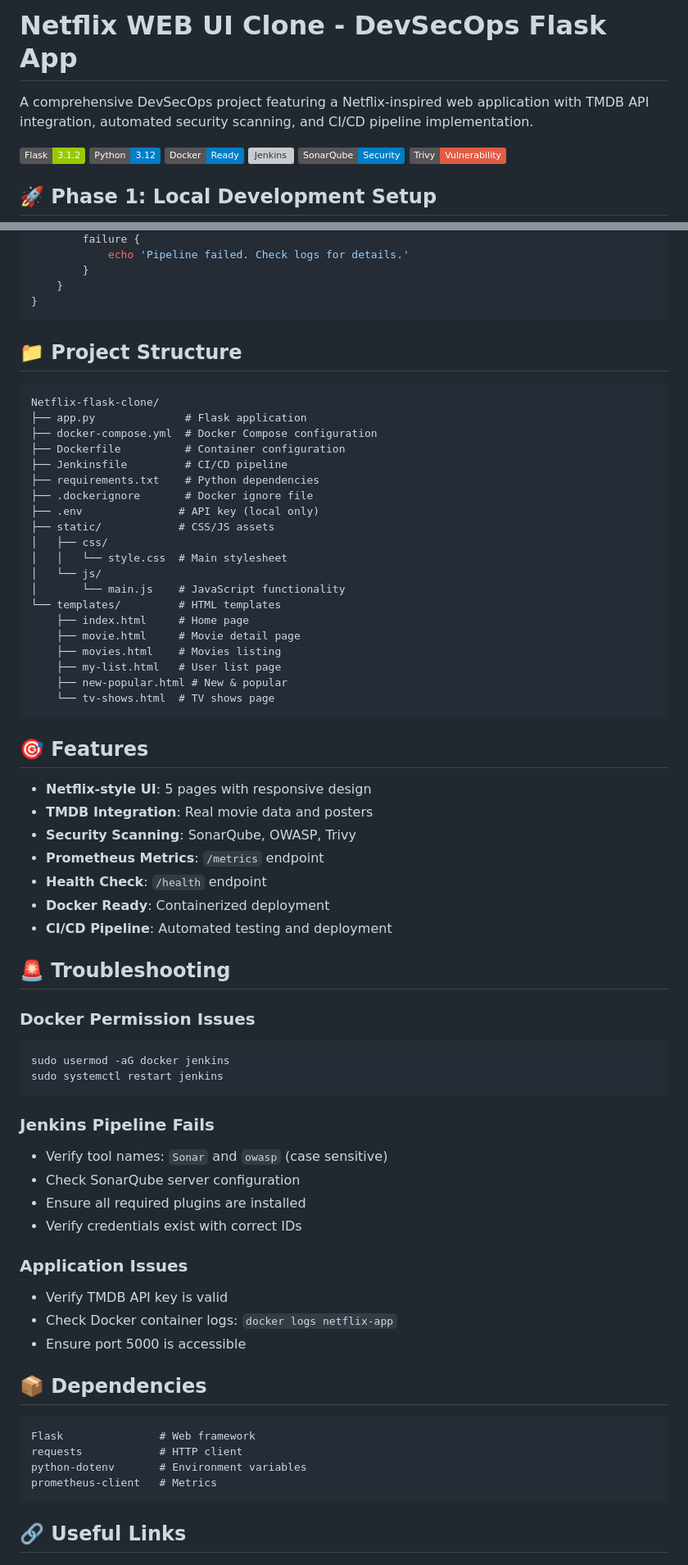
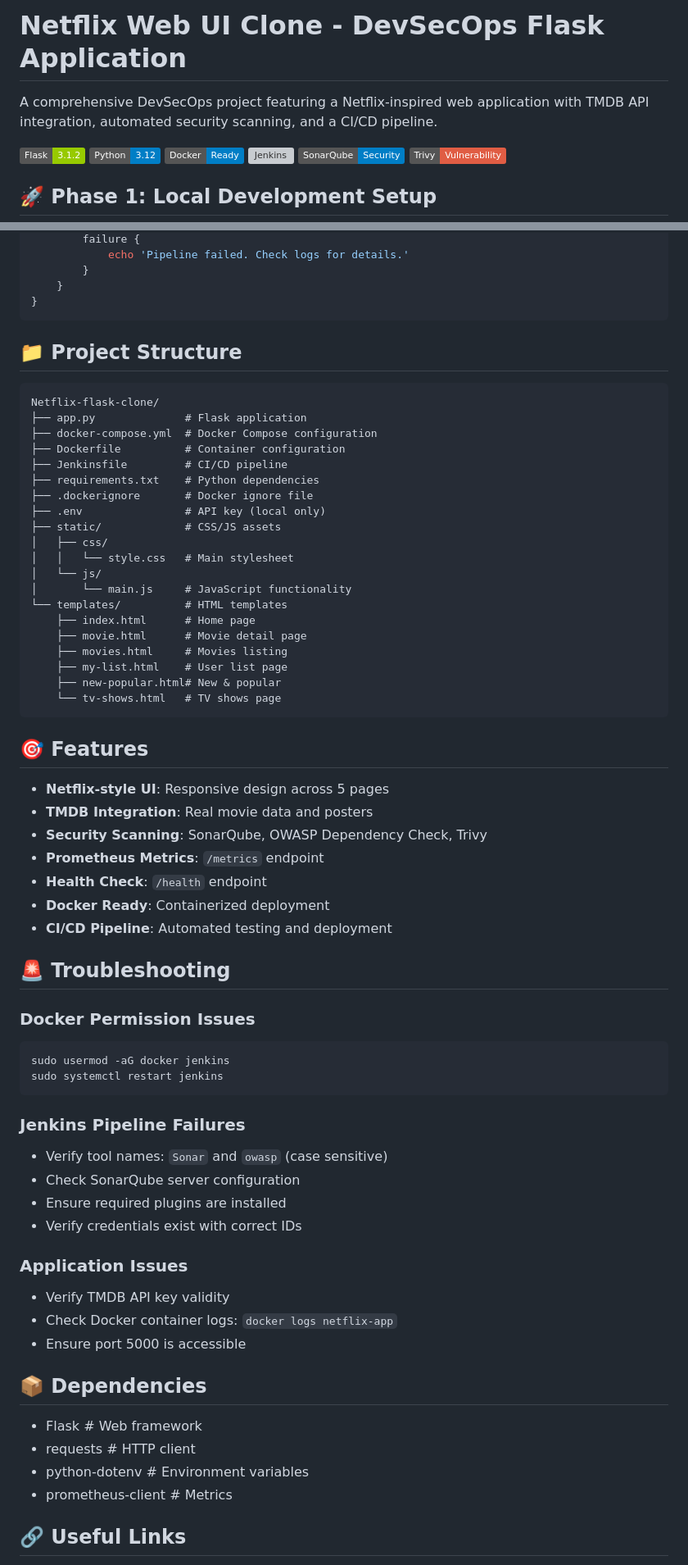
Before and after one commit to Naman-S-Sondhiya/Netflix-flask-clone, a Markdown page: README.md, 2 parts joined by grey strips. Shown at 82% size. Rendered like a GitHub page; badges without logos; grey boxes are pictures that could not be loaded.

````diff
--- a/README.md
+++ b/README.md
@@ -1,6 +1,6 @@
-# Netflix WEB UI Clone - DevSecOps Flask App
+# Netflix Web UI Clone - DevSecOps Flask Application
 
-A comprehensive DevSecOps project featuring a Netflix-inspired web application with TMDB API integration, automated security scanning, and CI/CD pipeline implementation.
+A comprehensive DevSecOps project featuring a Netflix-inspired web application with TMDB API integration, automated security scanning, and a CI/CD pipeline.
 
 ![Flask](https://img.shields.io/badge/Flask-3.1.2-green) ![Python](https://img.shields.io/badge/Python-3.12-blue) ![Docker](https://img.shields.io/badge/Docker-Ready-blue) ![Jenkins](https://img.shields.io/badge/Jenkins-CI%2FCD-orange) ![SonarQube](https://img.shields.io/badge/SonarQube-Security-blue) ![Trivy](https://img.shields.io/badge/Trivy-Vulnerability-red)
 
@@ -274,8 +254,6 @@ pipeline {
 }
 ```
 
-
-
 ## 📁 Project Structure
 
 ```
@@ -286,26 +264,26 @@ Netflix-flask-clone/
 ├── Jenkinsfile         # CI/CD pipeline
 ├── requirements.txt    # Python dependencies
 ├── .dockerignore       # Docker ignore file
-├── .env               # API key (local only)
-├── static/            # CSS/JS assets
+├── .env                # API key (local only)
+├── static/             # CSS/JS assets
 │   ├── css/
-│   │   └── style.css  # Main stylesheet
+│   │   └── style.css   # Main stylesheet
 │   └── js/
-│       └── main.js    # JavaScript functionality
-└── templates/         # HTML templates
-    ├── index.html     # Home page
-    ├── movie.html     # Movie detail page
-    ├── movies.html    # Movies listing
-    ├── my-list.html   # User list page
-    ├── new-popular.html # New & popular
-    └── tv-shows.html  # TV shows page
+│       └── main.js     # JavaScript functionality
+└── templates/          # HTML templates
+    ├── index.html      # Home page
+    ├── movie.html      # Movie detail page
+    ├── movies.html     # Movies listing
+    ├── my-list.html    # User list page
+    ├── new-popular.html# New & popular
+    └── tv-shows.html   # TV shows page
 ```
 
 ## 🎯 Features
 
-- **Netflix-style UI**: 5 pages with responsive design
+- **Netflix-style UI**: Responsive design across 5 pages
 - **TMDB Integration**: Real movie data and posters
-- **Security Scanning**: SonarQube, OWASP, Trivy
+- **Security Scanning**: SonarQube, OWASP Dependency Check, Trivy
 - **Prometheus Metrics**: `/metrics` endpoint
 - **Health Check**: `/health` endpoint
 - **Docker Ready**: Containerized deployment
@@ -314,30 +292,31 @@ Netflix-flask-clone/
 ## 🚨 Troubleshooting
 
 ### Docker Permission Issues
+
 ```bash
 sudo usermod -aG docker jenkins
 sudo systemctl restart jenkins
 ```
 
-### Jenkins Pipeline Fails
+### Jenkins Pipeline Failures
+
 - Verify tool names: `Sonar` and `owasp` (case sensitive)
 - Check SonarQube server configuration
-- Ensure all required plugins are installed
+- Ensure required plugins are installed
 - Verify credentials exist with correct IDs
 
 ### Application Issues
-- Verify TMDB API key is valid
+
+- Verify TMDB API key validity
 - Check Docker container logs: `docker logs netflix-app`
 - Ensure port 5000 is accessible
 
 ## 📦 Dependencies
 
-```
-Flask               # Web framework
-requests            # HTTP client
-python-dotenv       # Environment variables
-prometheus-client   # Metrics
-```
+- Flask               # Web framework
+- requests            # HTTP client
+- python-dotenv       # Environment variables
+- prometheus-client   # Metrics
 
 ## 🔗 Useful Links
 
````
Also changed, not shown: other parts of README.md (+39 -59 lines).
